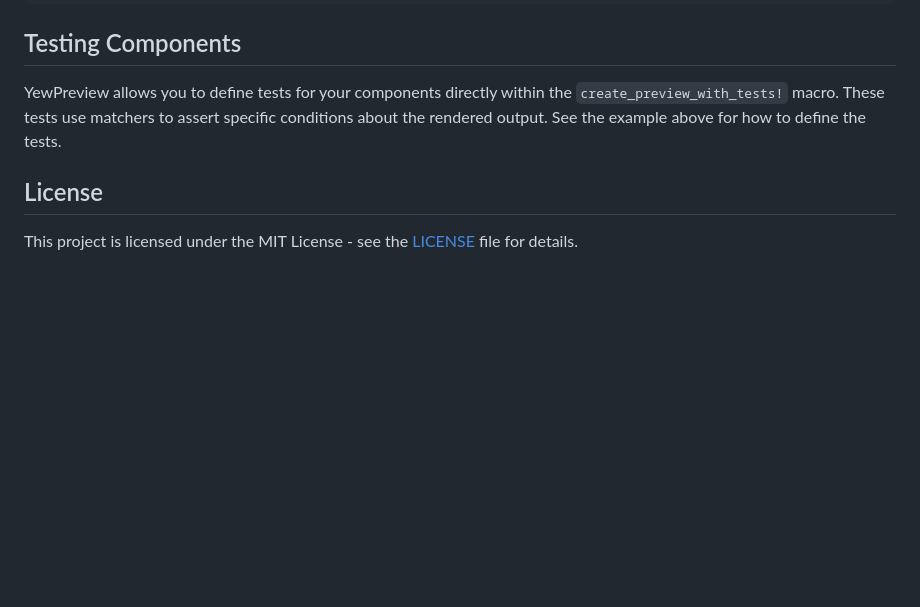
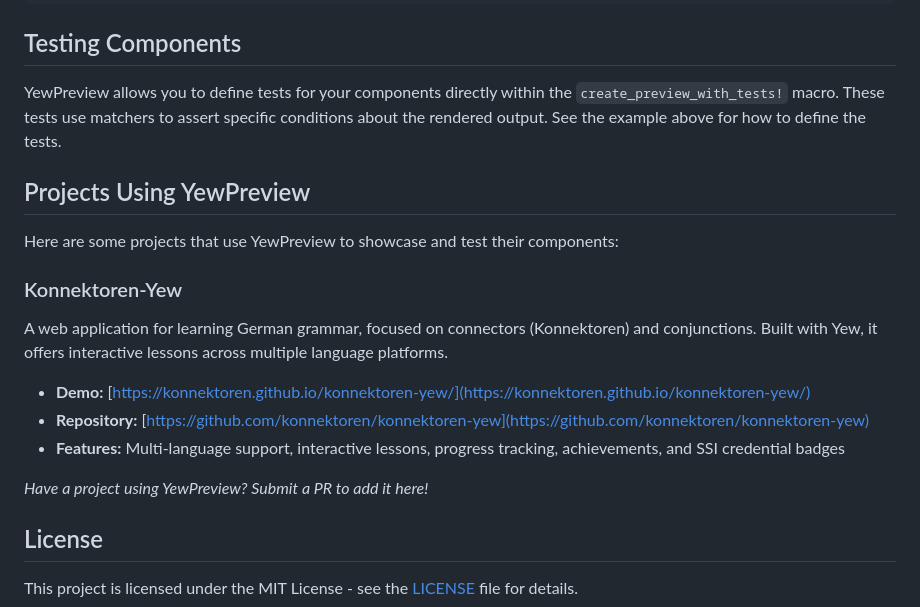
Before and after one commit to chriamue/yew-preview, a Markdown page: README.md, the part around the change. Drawn GitHub-style; blank space fills up the shorter version.

Commit message:
:memo: adds konnektoren-yew project

```diff
--- a/README.md
+++ b/README.md
@@ -212,6 +212,20 @@ let groups = vec![
 
 YewPreview allows you to define tests for your components directly within the `create_preview_with_tests!` macro.  These tests use matchers to assert specific conditions about the rendered output.  See the example above for how to define the tests.
 
+## Projects Using YewPreview
+
+Here are some projects that use YewPreview to showcase and test their components:
+
+### Konnektoren-Yew
+
+A web application for learning German grammar, focused on connectors (Konnektoren) and conjunctions. Built with Yew, it offers interactive lessons across multiple language platforms.
+
+- **Demo:** [https://konnektoren.github.io/konnektoren-yew/](https://konnektoren.github.io/konnektoren-yew/)
+- **Repository:** [https://github.com/konnektoren/konnektoren-yew](https://github.com/konnektoren/konnektoren-yew)
+- **Features:** Multi-language support, interactive lessons, progress tracking, achievements, and SSI credential badges
+
+_Have a project using YewPreview? Submit a PR to add it here!_
+
 ## License
 
 This project is licensed under the MIT License - see the [LICENSE](LICENSE) file for details.
```
